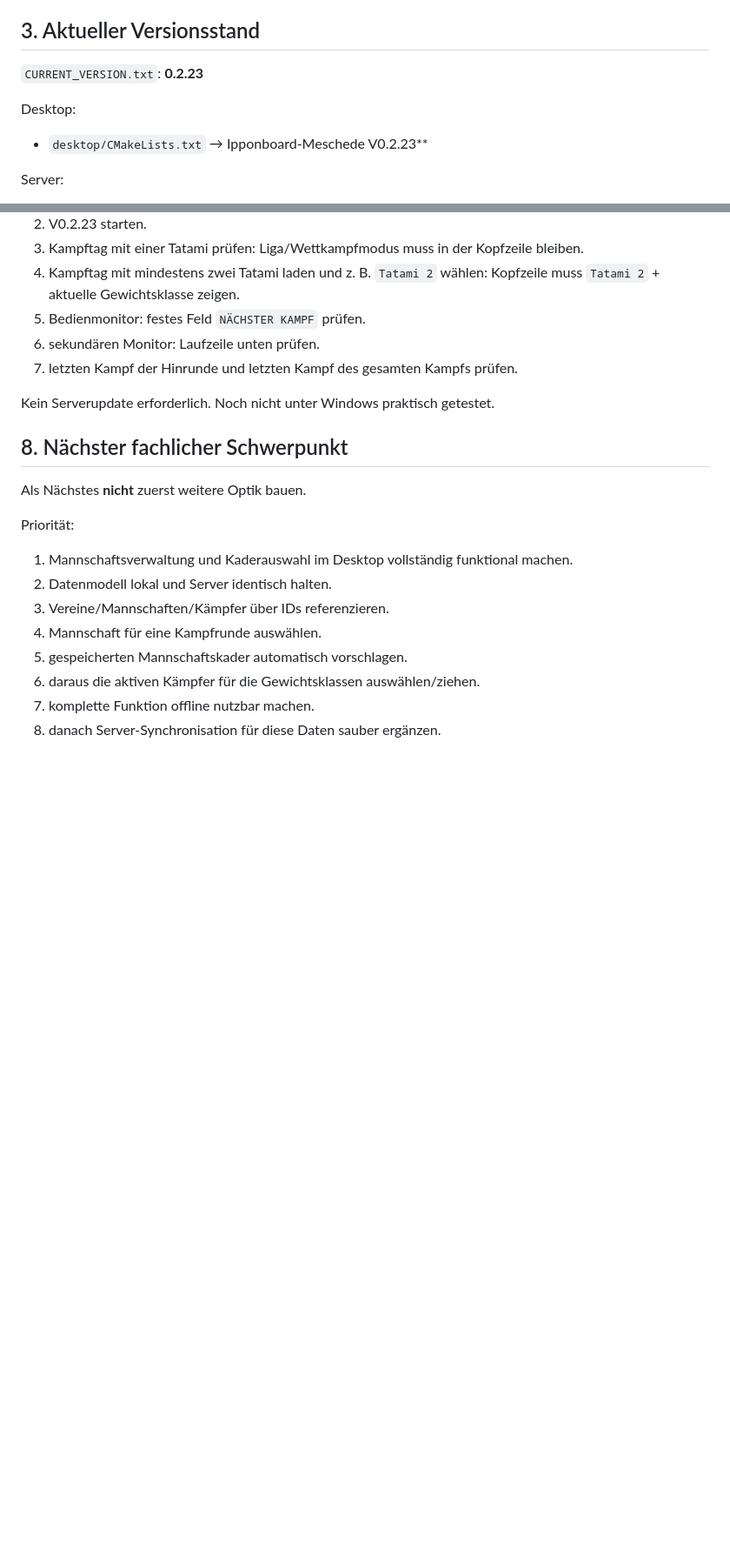
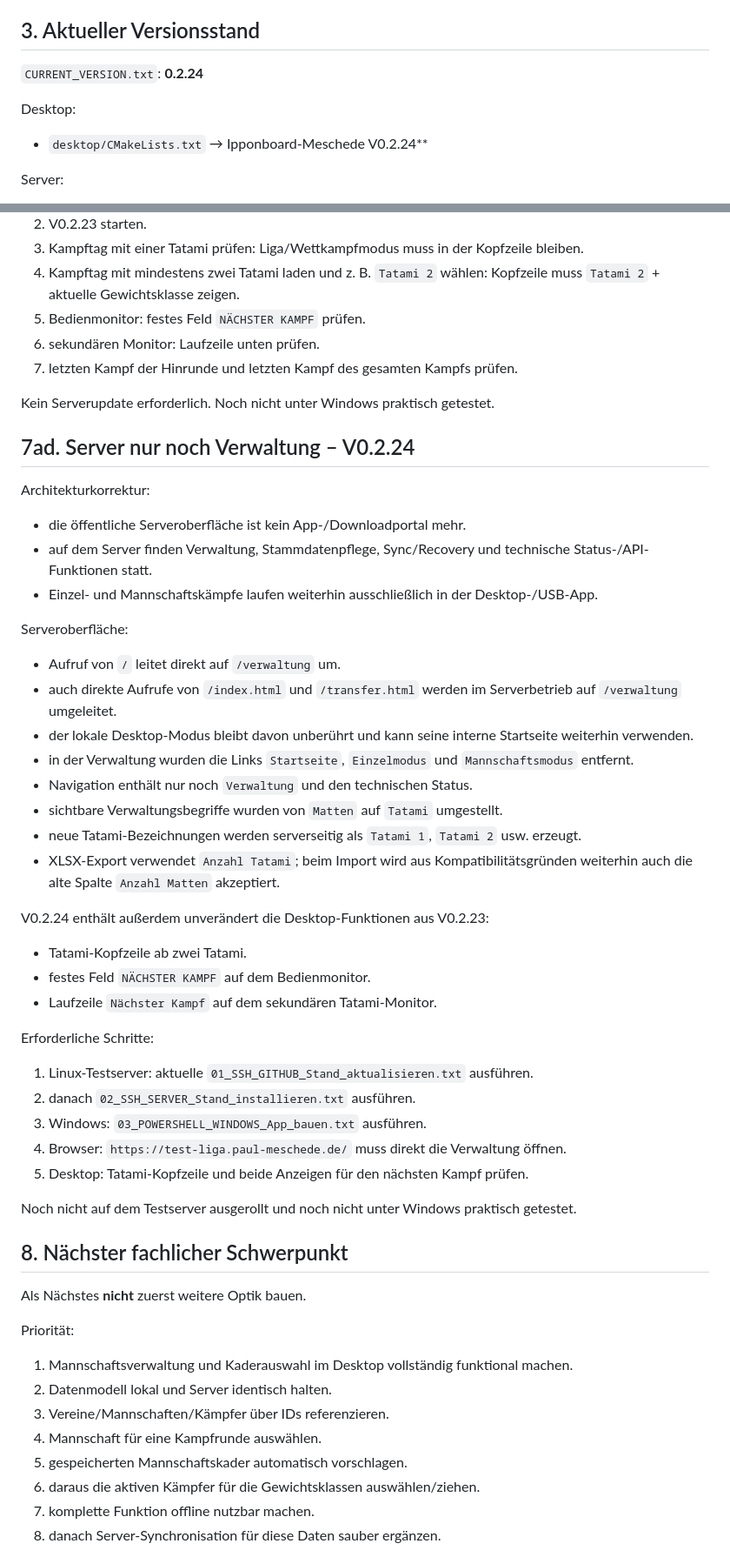
Before and after one commit to Judo-Meschede/Ipponboard-Meschede, a Markdown page: docs/PROJECT_HANDOFF.md, 2 parts joined by grey strips. Shown at 87% size. GitHub-like rendering; blank space fills up the shorter version.

Commit message:
Document administration-only server surface V0.2.24

```diff
--- a/docs/PROJECT_HANDOFF.md
+++ b/docs/PROJECT_HANDOFF.md
@@ -67,10 +67,10 @@ Nicht mehr primäre Quellcodequelle.
 
 ## 3. Aktueller Versionsstand
 
-`CURRENT_VERSION.txt`: **0.2.23**
+`CURRENT_VERSION.txt`: **0.2.24**
 
 Desktop:
-- `desktop/CMakeLists.txt` → Ipponboard-Meschede V0.2.23**
+- `desktop/CMakeLists.txt` → Ipponboard-Meschede V0.2.24**
 
 Server:
 - aktueller Server-Source liegt in `server/`
@@ -957,6 +957,37 @@ Erforderliche Schritte:
 
 Kein Serverupdate erforderlich. Noch nicht unter Windows praktisch getestet.
 
+## 7ad. Server nur noch Verwaltung – V0.2.24
+
+Architekturkorrektur:
+- die öffentliche Serveroberfläche ist kein App-/Downloadportal mehr.
+- auf dem Server finden Verwaltung, Stammdatenpflege, Sync/Recovery und technische Status-/API-Funktionen statt.
+- Einzel- und Mannschaftskämpfe laufen weiterhin ausschließlich in der Desktop-/USB-App.
+
+Serveroberfläche:
+- Aufruf von `/` leitet direkt auf `/verwaltung` um.
+- auch direkte Aufrufe von `/index.html` und `/transfer.html` werden im Serverbetrieb auf `/verwaltung` umgeleitet.
+- der lokale Desktop-Modus bleibt davon unberührt und kann seine interne Startseite weiterhin verwenden.
+- in der Verwaltung wurden die Links `Startseite`, `Einzelmodus` und `Mannschaftsmodus` entfernt.
+- Navigation enthält nur noch `Verwaltung` und den technischen Status.
+- sichtbare Verwaltungsbegriffe wurden von `Matten` auf `Tatami` umgestellt.
+- neue Tatami-Bezeichnungen werden serverseitig als `Tatami 1`, `Tatami 2` usw. erzeugt.
+- XLSX-Export verwendet `Anzahl Tatami`; beim Import wird aus Kompatibilitätsgründen weiterhin auch die alte Spalte `Anzahl Matten` akzeptiert.
+
+V0.2.24 enthält außerdem unverändert die Desktop-Funktionen aus V0.2.23:
+- Tatami-Kopfzeile ab zwei Tatami.
+- festes Feld `NÄCHSTER KAMPF` auf dem Bedienmonitor.
+- Laufzeile `Nächster Kampf` auf dem sekundären Tatami-Monitor.
+
+Erforderliche Schritte:
+1. Linux-Testserver: aktuelle `01_SSH_GITHUB_Stand_aktualisieren.txt` ausführen.
+2. danach `02_SSH_SERVER_Stand_installieren.txt` ausführen.
+3. Windows: `03_POWERSHELL_WINDOWS_App_bauen.txt` ausführen.
+4. Browser: `https://test-liga.paul-meschede.de/` muss direkt die Verwaltung öffnen.
+5. Desktop: Tatami-Kopfzeile und beide Anzeigen für den nächsten Kampf prüfen.
+
+Noch nicht auf dem Testserver ausgerollt und noch nicht unter Windows praktisch getestet.
+
 ## 8. Nächster fachlicher Schwerpunkt
 
 Als Nächstes **nicht** zuerst weitere Optik bauen.
```
Also changed, not shown: other parts of docs/PROJECT_HANDOFF.md (+1 -1 lines).
